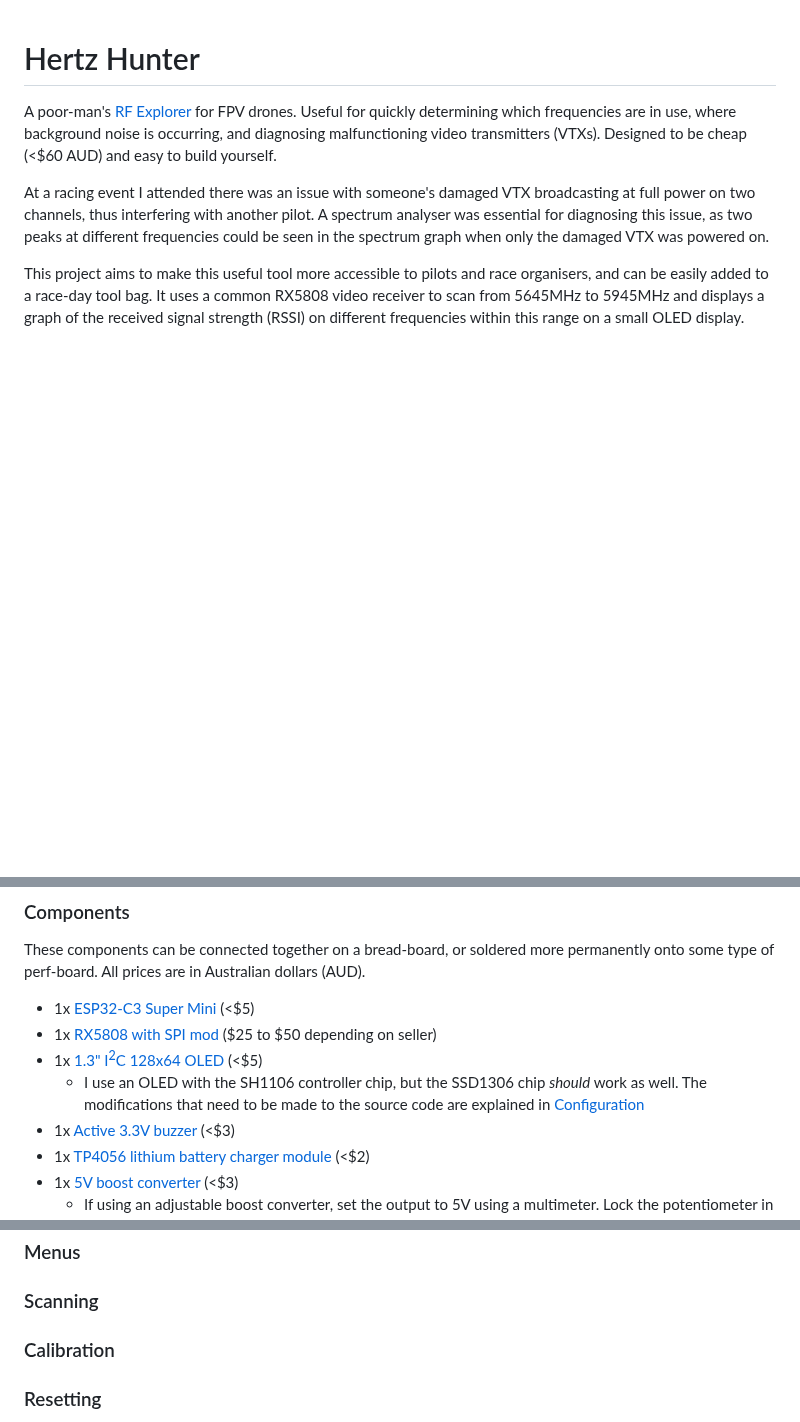
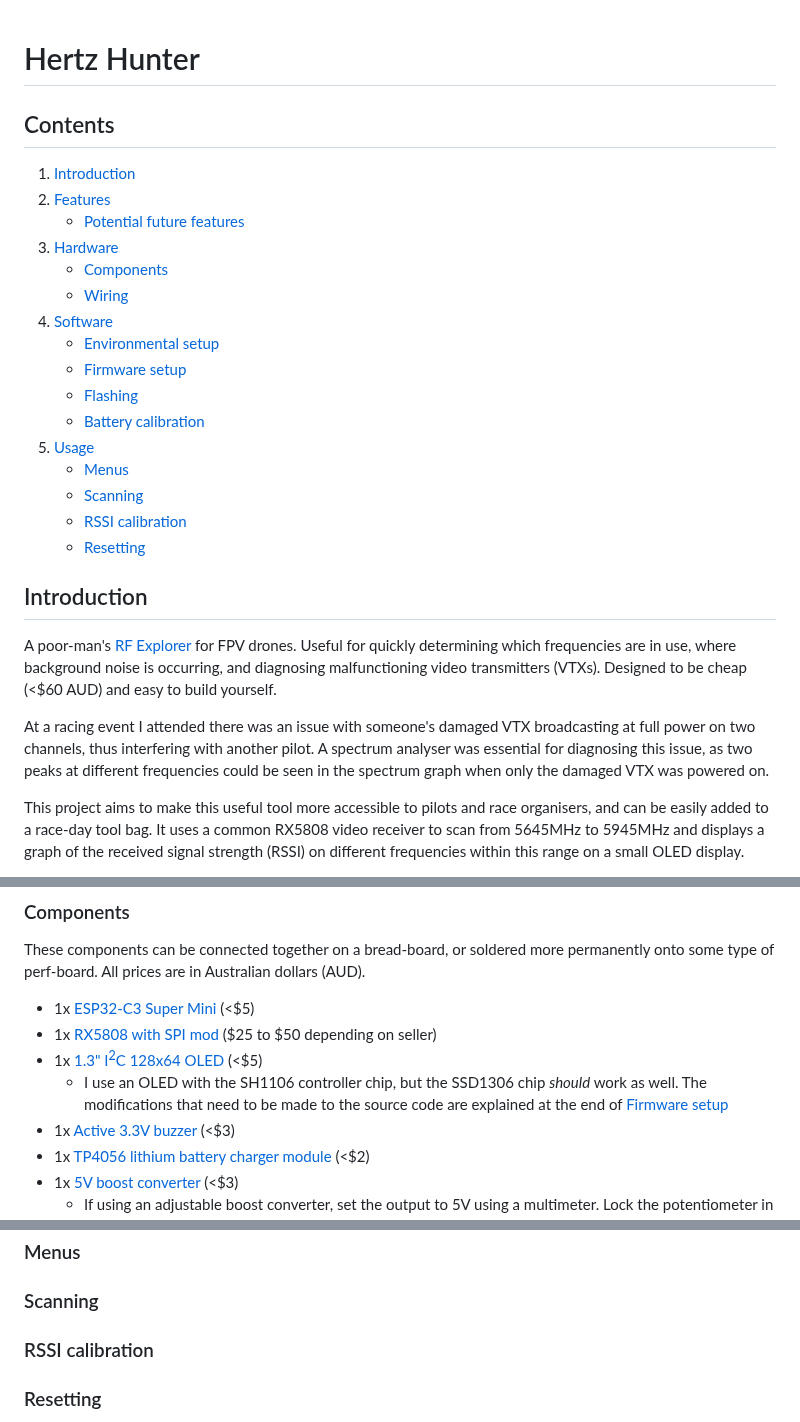
Before and after one commit to odddollar/Hertz-hunter, a Markdown page: README.md, 3 parts joined by grey strips. Rendered like a GitHub page; blank space fills up the shorter version.

Commit message:
Added table of contents to readme

```diff
--- a/README.md
+++ b/README.md
@@ -1,4 +1,25 @@
 # Hertz Hunter
+
+## Contents
+
+1. [Introduction](#introduction)
+2. [Features](#features)
+    - [Potential future features](#potential-future-features)
+3. [Hardware](#hardware)
+    - [Components](#components)
+    - [Wiring](#wiring)
+4. [Software](#software)
+    - [Environmental setup](#environment-setup)
+    - [Firmware setup](#firmware-setup)
+    - [Flashing](#flashing)
+    - [Battery calibration](#battery-calibration)
+5. [Usage](#usage)
+    - [Menus](#menus)
+    - [Scanning](#scanning)
+    - [RSSI calibration](#rssi-calibration)
+    - [Resetting](#resetting)
+
+## Introduction
 
 A poor-man's [RF Explorer](https://j3.rf-explorer.com/) for FPV drones. Useful for quickly determining which frequencies are in use, where background noise is occurring, and diagnosing malfunctioning video transmitters (VTXs). Designed to be cheap (<$60 AUD) and easy to build yourself.
 
@@ -47,7 +68,7 @@ These components can be connected together on a bread-board, or soldered more pe
 - 1x [ESP32-C3 Super Mini](https://www.aliexpress.com/w/wholesale-esp32-c3-super-mini.html) (<$5)
 - 1x [RX5808 with SPI mod](https://www.aliexpress.com/w/wholesale-rx5808-spi.html) (\$25 to \$50 depending on seller)
 - 1x [1.3" I<sup>2</sup>C 128x64 OLED](https://www.aliexpress.com/w/wholesale-1.3-oled.html) (<$5)
-    - I use an OLED with the SH1106 controller chip, but the SSD1306 chip *should* work as well. The modifications that need to be made to the source code are explained in [Configuration](#Configuration)
+    - I use an OLED with the SH1106 controller chip, but the SSD1306 chip *should* work as well. The modifications that need to be made to the source code are explained at the end of [Firmware setup](#firmware-setup)
 - 1x [Active 3.3V buzzer](https://www.aliexpress.com/w/wholesale-active-buzzer.html) (<$3)
 - 1x [TP4056 lithium battery charger module](https://zaitronics.com.au/products/tp4056-type-c-18650-lithium-battery-charger-protection) (<$2)
 - 1x [5V boost converter](https://zaitronics.com.au/products/mt3608-step-up-module) (<$3)
@@ -179,7 +200,7 @@ Make the necessary changes, then compile and upload the firmware again.
 
 
 
-### Calibration
+### RSSI calibration
 
 
 
```
